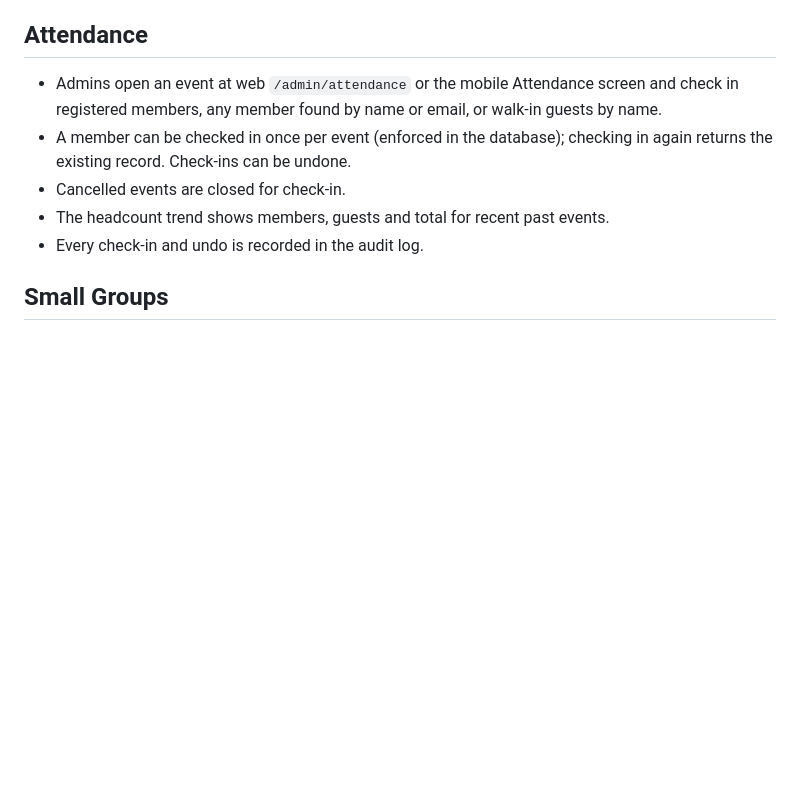
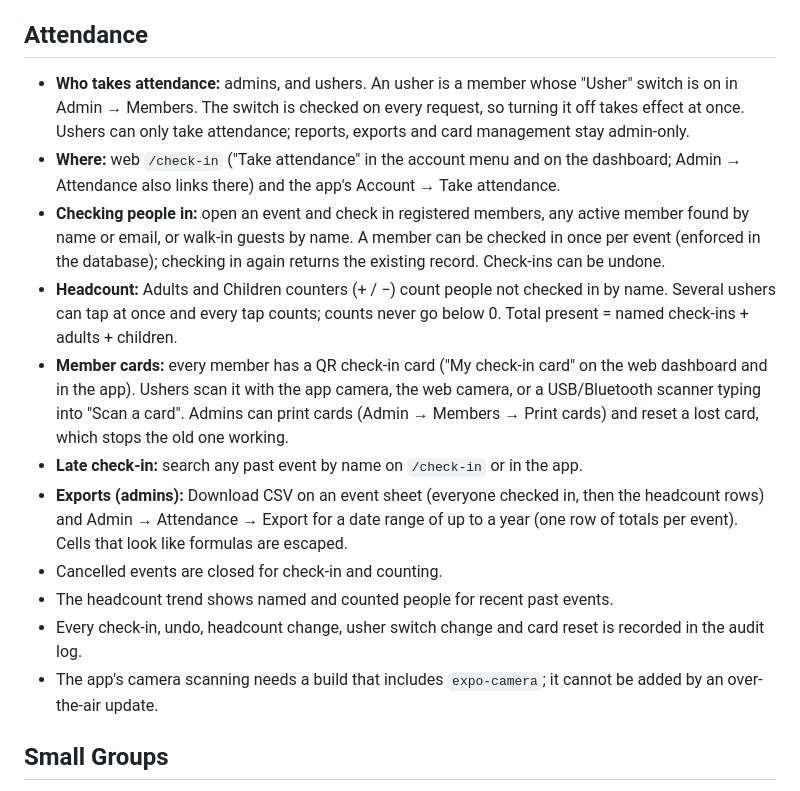
Before and after one commit to arnocansey/ANT-Presby, a Markdown page: docs/features.md, the part around the change. GitHub-like rendering; blank space fills up the shorter version.

Commit message:
docs: attendance check-in operations
Co-Authored-By: Claude Opus 5.5 <noreply@anthropic.com>

```diff
--- a/docs/features.md
+++ b/docs/features.md
@@ -137,11 +137,17 @@ Current media behavior:
 
 ## Attendance
 
-- Admins open an event at web `/admin/attendance` or the mobile Attendance screen and check in registered members, any member found by name or email, or walk-in guests by name.
-- A member can be checked in once per event (enforced in the database); checking in again returns the existing record. Check-ins can be undone.
-- Cancelled events are closed for check-in.
-- The headcount trend shows members, guests and total for recent past events.
-- Every check-in and undo is recorded in the audit log.
+- **Who takes attendance:** admins, and ushers. An usher is a member whose "Usher" switch is on in Admin → Members. The switch is checked on every request, so turning it off takes effect at once. Ushers can only take attendance; reports, exports and card management stay admin-only.
+- **Where:** web `/check-in` ("Take attendance" in the account menu and on the dashboard; Admin → Attendance also links there) and the app's Account → Take attendance.
+- **Checking people in:** open an event and check in registered members, any active member found by name or email, or walk-in guests by name. A member can be checked in once per event (enforced in the database); checking in again returns the existing record. Check-ins can be undone.
+- **Headcount:** Adults and Children counters (+ / −) count people not checked in by name. Several ushers can tap at once and every tap counts; counts never go below 0. Total present = named check-ins + adults + children.
+- **Member cards:** every member has a QR check-in card ("My check-in card" on the web dashboard and in the app). Ushers scan it with the app camera, the web camera, or a USB/Bluetooth scanner typing into "Scan a card". Admins can print cards (Admin → Members → Print cards) and reset a lost card, which stops the old one working.
+- **Late check-in:** search any past event by name on `/check-in` or in the app.
+- **Exports (admins):** Download CSV on an event sheet (everyone checked in, then the headcount rows) and Admin → Attendance → Export for a date range of up to a year (one row of totals per event). Cells that look like formulas are escaped.
+- Cancelled events are closed for check-in and counting.
+- The headcount trend shows named and counted people for recent past events.
+- Every check-in, undo, headcount change, usher switch change and card reset is recorded in the audit log.
+- The app's camera scanning needs a build that includes `expo-camera`; it cannot be added by an over-the-air update.
 
 ## Small Groups
 
```
Also changed, not shown: docs/qa-checklist.md (+16 -4 lines).
